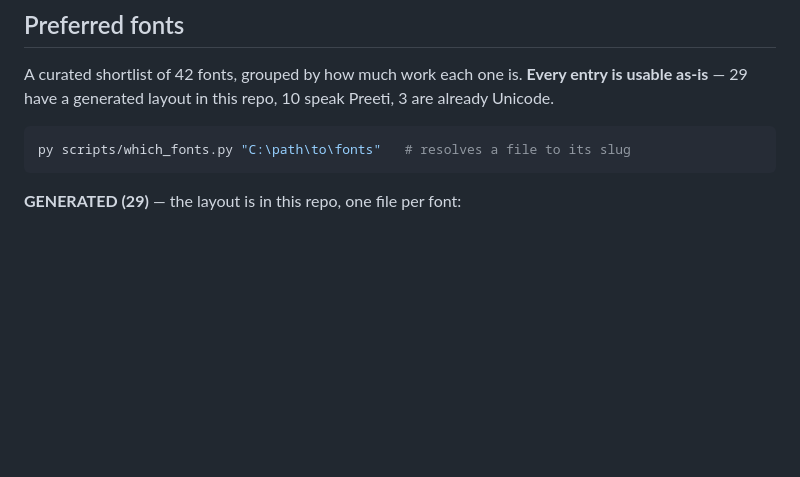
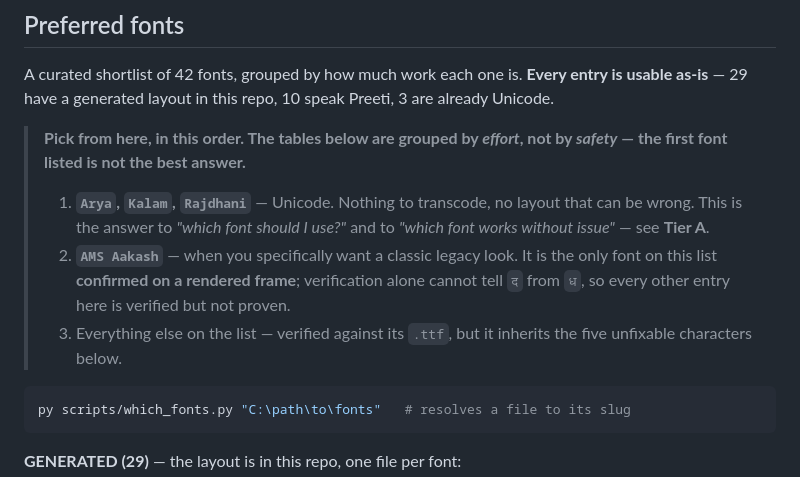
Before and after one commit to mhzsajan/nepali-legacy-fonts, a Markdown page: README.md, the part around the change. Drawn GitHub-style; blank space fills up the shorter version.

Commit message:
State the pick order at the top of the preferred list
The preferred list is grouped by effort, so AMS 1 sat at the top and Arya at
the bottom, 95 lines away from the "Zero-risk choice" line that recommends
it. An agent reading the section top-down would meet the first font before
it met any safety information, and the first font is not the right answer.

The README now opens the section with the order to pick in -- the three
Unicode fonts, then AMS Aakash as the legacy option because it is the only
one on the list confirmed on a rendered frame, then the rest -- and says
plainly that the tables below are effort-ordered rather than safety-ordered.
AGENTS.md carries the same order, since that is the file an agent reads
before it reaches the README.

````diff
--- a/README.md
+++ b/README.md
@@ -251,6 +251,19 @@ A curated shortlist of 42 fonts, grouped by how much work each one is. **Every
 entry is usable as-is** — 29 have a generated layout in this repo, 10 speak
 Preeti, 3 are already Unicode.
 
+> **Pick from here, in this order. The tables below are grouped by *effort*,
+> not by *safety* — the first font listed is not the best answer.**
+>
+> 1. **`Arya`, `Kalam`, `Rajdhani`** — Unicode. Nothing to transcode, no
+>    layout that can be wrong. This is the answer to *"which font should I
+>    use?"* and to *"which font works without issue"* — see **Tier A**.
+> 2. **`AMS Aakash`** — when you specifically want a classic legacy look.
+>    It is the only font on this list **confirmed on a rendered frame**;
+>    verification alone cannot tell `द` from `ध`, so every other entry here
+>    is verified but not proven.
+> 3. Everything else on the list — verified against its `.ttf`, but it
+>    inherits the five unfixable characters below.
+
 ```bash
 py scripts/which_fonts.py "C:\path\to\fonts"   # resolves a file to its slug
 ```
````
Also changed, not shown: AGENTS.md (+5 -0 lines).
